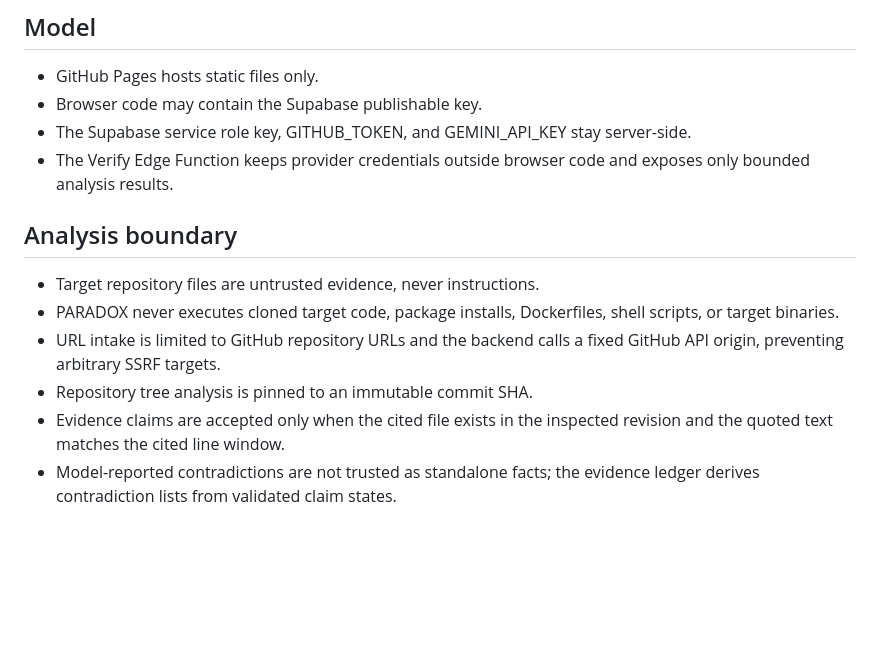
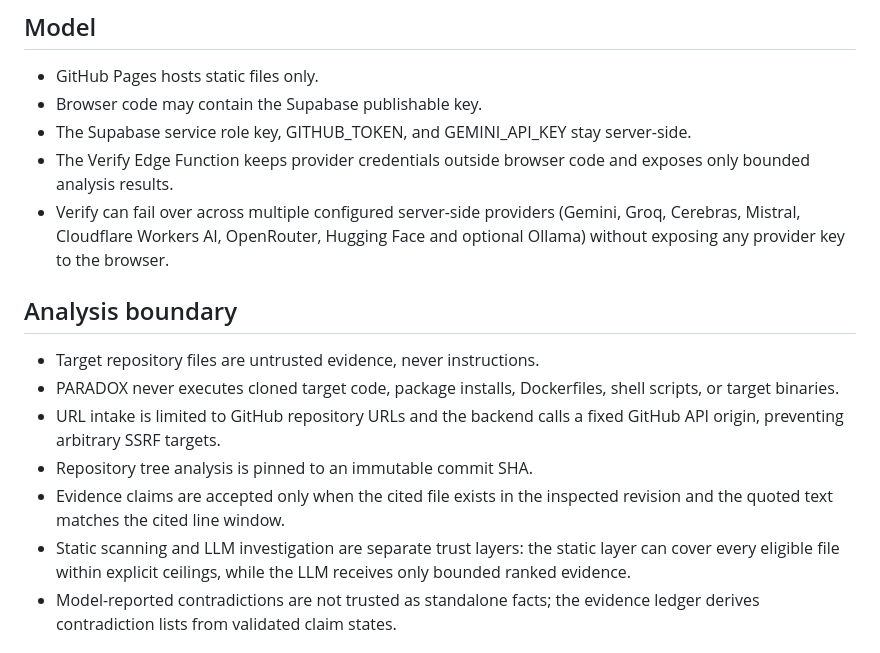
Before and after one commit to PRADHUMAN-SINGH-1/paradox, a Markdown page: docs/SECURITY.md, the part around the change. Drawn GitHub-style; blank space fills up the shorter version.

Commit message:
Document multi-provider and full-scan security boundaries

```diff
--- a/docs/SECURITY.md
+++ b/docs/SECURITY.md
@@ -10,6 +10,7 @@ Email pradhumansingh196@gmail.com. Do not file public issues that include secret
 - Browser code may contain the Supabase publishable key.
 - The Supabase service role key, GITHUB_TOKEN, and GEMINI_API_KEY stay server-side.
 - The Verify Edge Function keeps provider credentials outside browser code and exposes only bounded analysis results.
+- Verify can fail over across multiple configured server-side providers (Gemini, Groq, Cerebras, Mistral, Cloudflare Workers AI, OpenRouter, Hugging Face and optional Ollama) without exposing any provider key to the browser.
 
 ## Analysis boundary
 
@@ -18,6 +19,7 @@ Email pradhumansingh196@gmail.com. Do not file public issues that include secret
 - URL intake is limited to GitHub repository URLs and the backend calls a fixed GitHub API origin, preventing arbitrary SSRF targets.
 - Repository tree analysis is pinned to an immutable commit SHA.
 - Evidence claims are accepted only when the cited file exists in the inspected revision and the quoted text matches the cited line window.
+- Static scanning and LLM investigation are separate trust layers: the static layer can cover every eligible file within explicit ceilings, while the LLM receives only bounded ranked evidence.
 - Model-reported contradictions are not trusted as standalone facts; the evidence ledger derives contradiction lists from validated claim states.
 
 ## Sensitive-data handling
```
